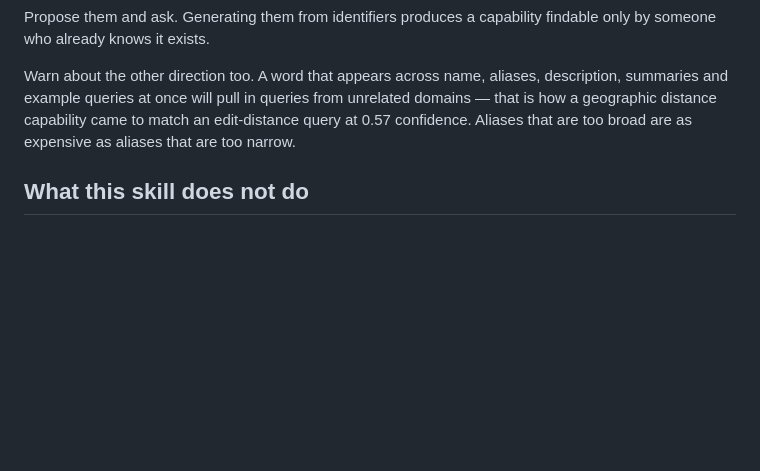
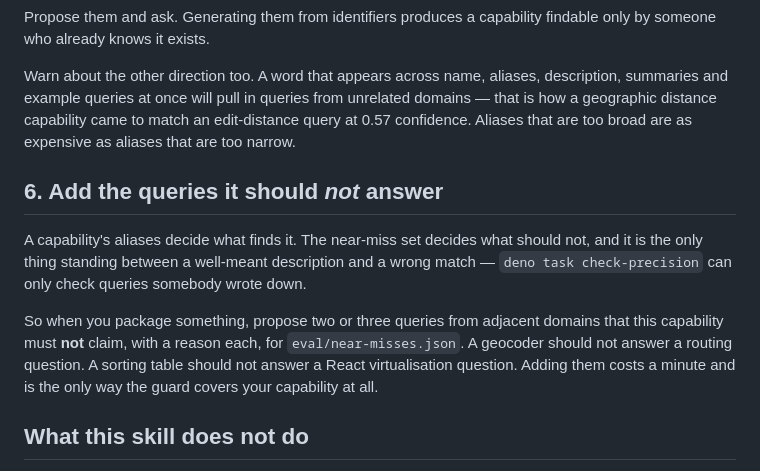
Before and after one commit to netsi1964/CapFoundry, a Markdown page: skills/capability-packager/SKILL.md, the part around the change. GitHub-like rendering; blank space fills up the shorter version.

Commit message:
Packager: add the queries a capability must not answer
check-precision only checks queries somebody wrote down, so a capability
whose description is too broad for a query nobody added is invisible to
it. Verified by over-broadening geo.geocode's description and watching
the guard pass — correctly, since no near-miss query is about geocoding.

Packaging therefore includes proposing the queries the capability should
refuse, with a reason each. It costs a minute and it is the only way the
guard covers a new capability at all.

Co-Authored-By: Claude Opus 5 (1M context) <noreply@anthropic.com>
Claude-Session: https://claude.ai/code/session_01RZcv3Ls9U9UR1sS8RDZQjz

```diff
--- a/skills/capability-packager/SKILL.md
+++ b/skills/capability-packager/SKILL.md
@@ -85,6 +85,18 @@ and example queries at once will pull in queries from unrelated domains — that
 distance capability came to match an edit-distance query at 0.57 confidence. Aliases that are too
 broad are as expensive as aliases that are too narrow.
 
+## 6. Add the queries it should _not_ answer
+
+A capability's aliases decide what finds it. The near-miss set decides what should not, and it is
+the only thing standing between a well-meant description and a wrong match —
+`deno task
+check-precision` can only check queries somebody wrote down.
+
+So when you package something, propose two or three queries from adjacent domains that this
+capability must **not** claim, with a reason each, for `eval/near-misses.json`. A geocoder should
+not answer a routing question. A sorting table should not answer a React virtualisation question.
+Adding them costs a minute and is the only way the guard covers your capability at all.
+
 ## What this skill does not do
 
 No automatic conversion, and no unattended runs. If the process has not been done by hand for the
```
